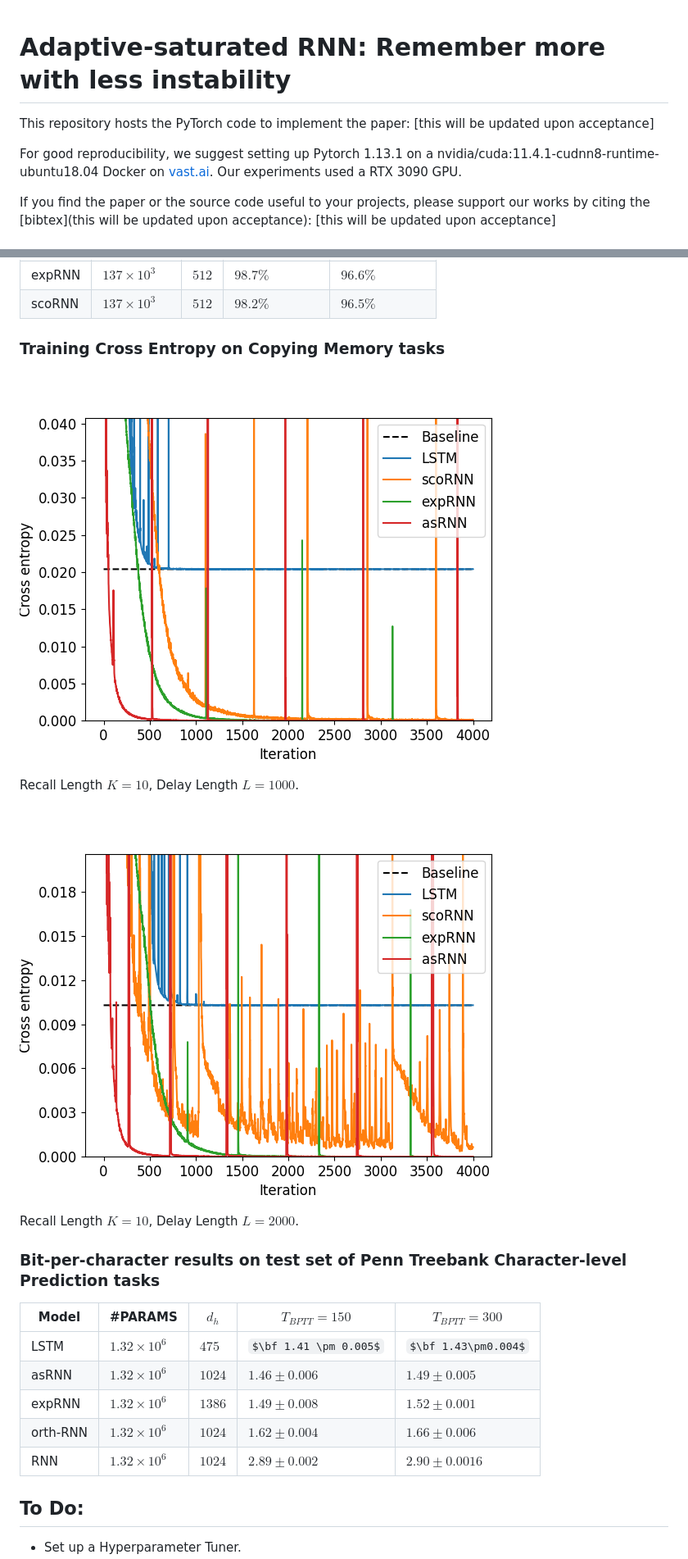
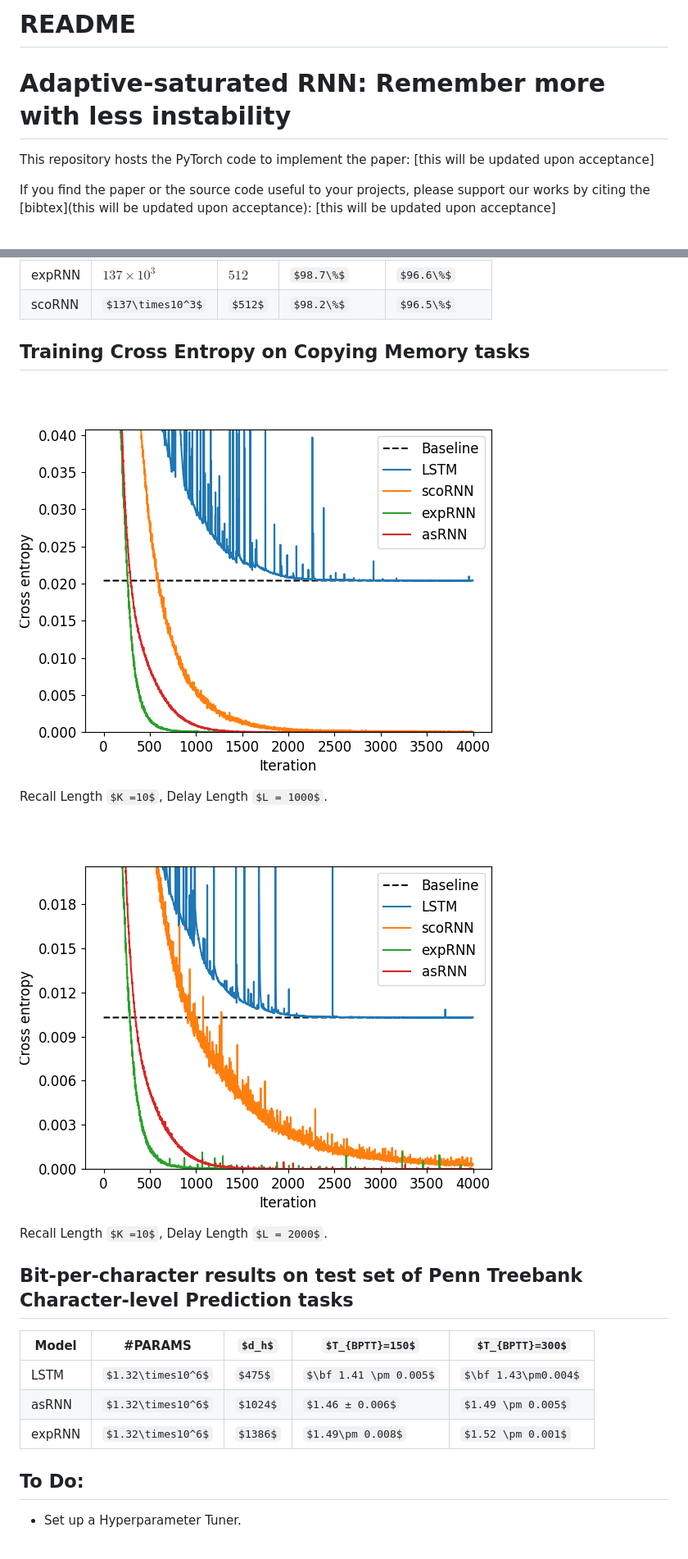
Before and after one commit to ndminhkhoi46/asRNN, a Markdown page: README.md, 2 parts joined by grey strips. Shown: that part at 82% size. GitHub-like rendering; pictures changed too: README d2b70a8fb40c4ef59ffd5d05ed5d3d1c/copy_1000.png (added), README d2b70a8fb40c4ef59ffd5d05ed5d3d1c/copy_2000.png (added); some formulas as TeX source.

```diff
--- a/README.md
+++ b/README.md
@@ -1,8 +1,8 @@
+# README
+
 # Adaptive-saturated RNN: Remember more with less instability
 
 This repository hosts the PyTorch code to implement the paper: [this will be updated upon acceptance]
-
-For good reproducibility, we suggest setting up Pytorch 1.13.1 on a nvidia/cuda:11.4.1-cudnn8-runtime-ubuntu18.04 Docker on [vast.ai](vast.ai). Our experiments used a RTX 3090 GPU.
 
 If you find the paper or the source code useful to your projects, please support our works by citing the [bibtex](this will be updated upon acceptance): [this will be updated upon acceptance]
 
@@ -119,25 +214,23 @@ To setup expRNN or scoRNN experiments, refer to this [repository](https://github
 | expRNN | $137\times10^3$ | $512$ | $98.7\%$ | $96.6\%$ |
 | scoRNN | $137\times10^3$ | $512$ | $98.2\%$ | $96.5\%$ |
 
-### Training Cross Entropy on Copying Memory tasks
+## Training Cross Entropy on Copying Memory tasks
 
-![Recall Length $K =10$, Delay Length $L = 1000$.](Hyperparameters%20d2b70a8fb40c4ef59ffd5d05ed5d3d1c/copy_1000.png)
+![Recall Length $K =10$, Delay Length $L = 1000$.](README%20d2b70a8fb40c4ef59ffd5d05ed5d3d1c/copy_1000.png)
 
 Recall Length $K =10$, Delay Length $L = 1000$.
 
-![Recall Length $K =10$, Delay Length $L = 2000$.](Hyperparameters%20d2b70a8fb40c4ef59ffd5d05ed5d3d1c/copy_2000.png)
+![Recall Length $K =10$, Delay Length $L = 2000$.](README%20d2b70a8fb40c4ef59ffd5d05ed5d3d1c/copy_2000.png)
 
 Recall Length $K =10$, Delay Length $L = 2000$.
 
-### Bit-per-character results on test set of Penn Treebank Character-level Prediction tasks
+## Bit-per-character results on test set of Penn Treebank Character-level Prediction tasks
 
 | Model | #PARAMS | $d_h$ | $T_{BPTT}=150$ | $T_{BPTT}=300$ |
 | --- | --- | --- | --- | --- |
 | LSTM | $1.32\times10^6$ | $475$ | $\bf 1.41 \pm 0.005$ | $\bf 1.43\pm0.004$ |
 | asRNN | $1.32\times10^6$ | $1024$ | $1.46 ± 0.006$ | $1.49 \pm 0.005$ |
 | expRNN | $1.32\times10^6$ | $1386$ | $1.49\pm 0.008$ | $1.52 \pm 0.001$ |
-| orth-RNN | $1.32\times10^6$ | $1024$ | $1.62\pm 0.004$ | $1.66 \pm 0.006$ |
-| RNN | $1.32\times10^6$ | $1024$ | $2.89\pm 0.002$ | $2.90 \pm 0.0016$ |
 
 ## To Do:
 
```
Also changed, not shown: other parts of README.md (+130 -35 lines).
